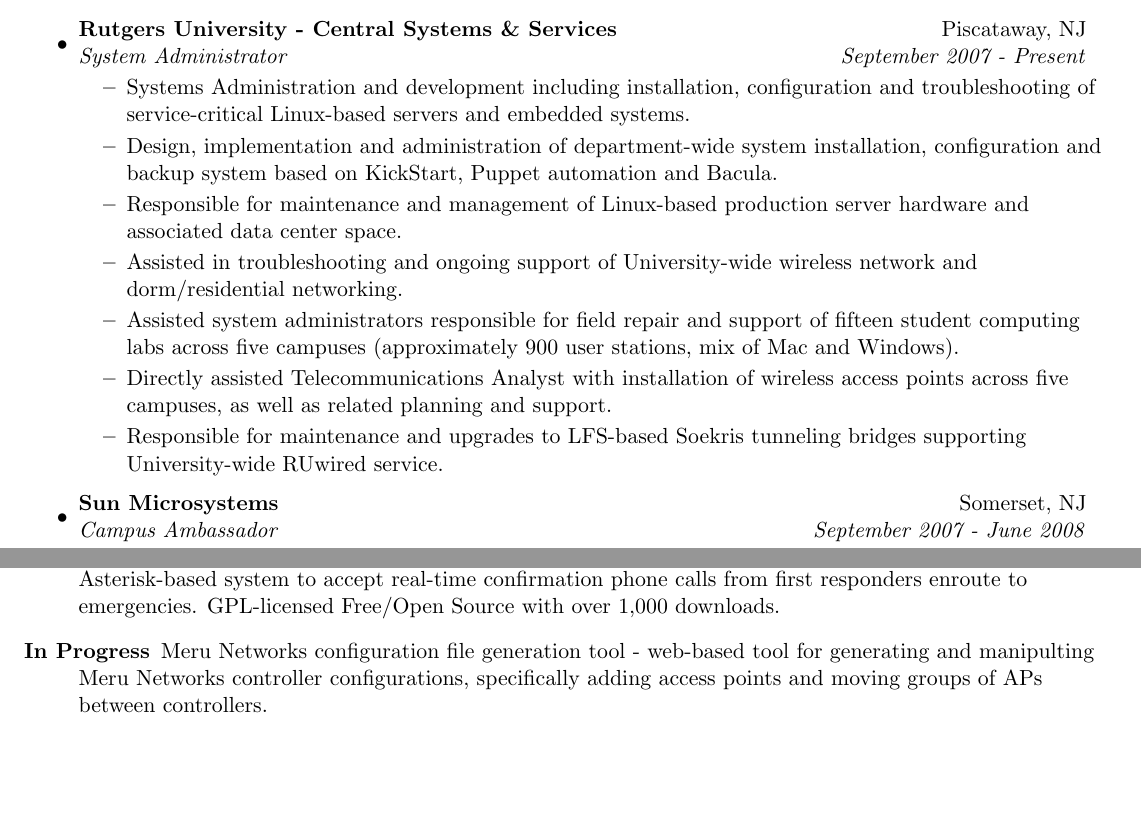
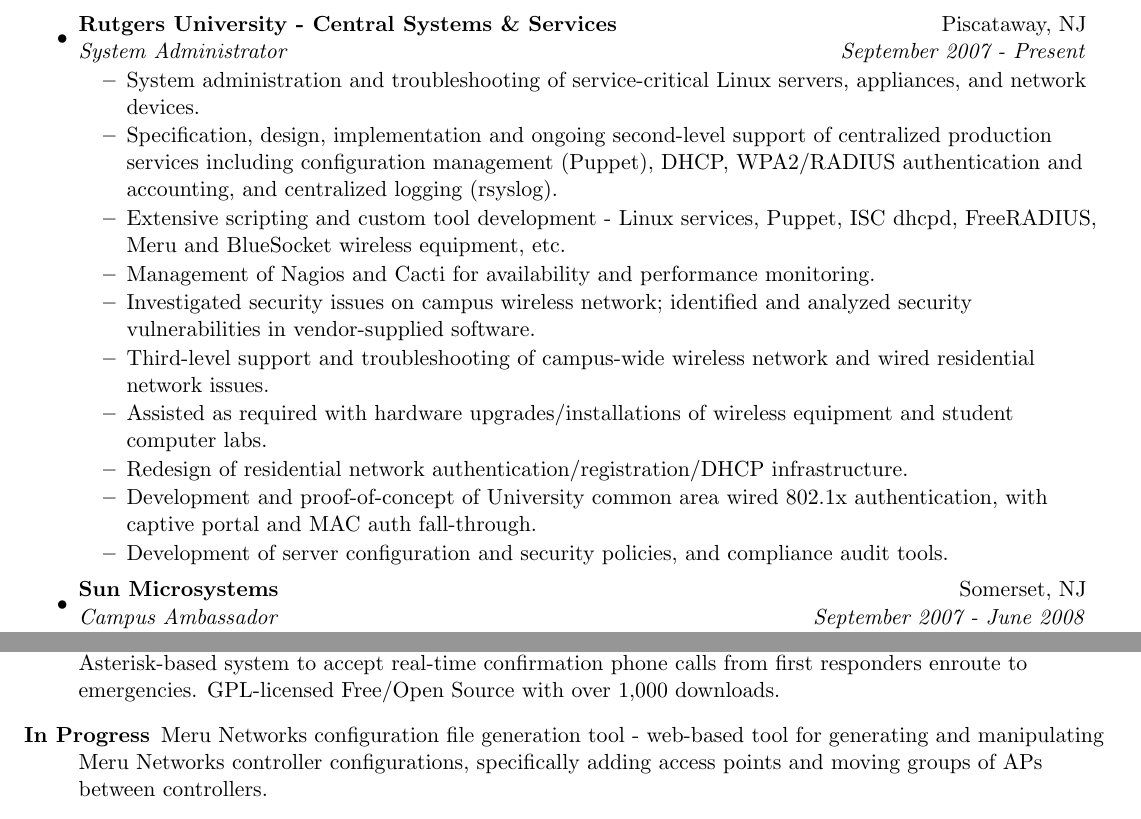
Before and after one commit to jantman/resume, a LaTeX CV (trunk/resume.tex): two parts of pages 1 and 2 of 3, joined at a grey line, cut so that both start at the same text, the shorter picture padded with empty space. Compiled offline with pdfLaTeX.

Commit message:
ready to proof and check layout

```diff
--- a/trunk/resume.tex
+++ b/trunk/resume.tex
@@ -67,27 +67,16 @@
 	\ressubheading{Rutgers University - Central Systems \&
           Services}{Piscataway, NJ}{System Administrator}{September 2007 - Present}
 	\begin{itemize}
-                \resitem{Systems Administration and development including
-                  installation, configuration and troubleshooting of
-                  service-critical Linux-based servers and embedded systems.}
-                \resitem{Design, implementation and administration of department-wide system
-                  installation, configuration and backup system based on
-                  KickStart, Puppet automation and Bacula.}
-                \resitem{Responsible for maintenance and management of
-                  Linux-based production server hardware and associated data center space.}
-                \resitem{Assisted in troubleshooting and ongoing support of
-                  University-wide wireless network and dorm/residential networking.}
-                \resitem{Assisted system administrators responsible for field
-                  repair and support of fifteen student computing
-                  labs across five campuses (approximately 900 user stations,
-                  mix of Mac and Windows).}
-                \resitem{Directly assisted Telecommunications Analyst with
-                  installation of wireless access
-                  points across five campuses, as well as related planning and
-                  support.}
-                \resitem{Responsible for maintenance and upgrades to LFS-based
-                  Soekris tunneling bridges supporting University-wide RUwired
-                  service.}
+                \resitem{System administration and troubleshooting of service-critical Linux servers, appliances, and network devices.}
+                \resitem{Specification, design, implementation and ongoing second-level support of centralized production services including configuration management (Puppet), DHCP, WPA2/RADIUS authentication and accounting, and centralized logging (rsyslog).}
+                \resitem{Extensive scripting and custom tool development - Linux services, Puppet, ISC dhcpd, FreeRADIUS, Meru and BlueSocket wireless equipment, etc.}
+                \resitem{Management of Nagios and Cacti for availability and performance monitoring.}
+                \resitem{Investigated security issues on campus wireless network; identified and analyzed security vulnerabilities in vendor-supplied software.}
+                \resitem{Third-level support and troubleshooting of campus-wide wireless network and wired residential network issues.}
+                \resitem{Assisted as required with hardware upgrades/installations of wireless equipment and student computer labs.}
+		\resitem{Redesign of residential network authentication/registration/DHCP infrastructure.}
+		\resitem{Development and proof-of-concept of University common area wired 802.1x authentication, with captive portal and MAC auth fall-through.}
+		\resitem{Development of server configuration and security policies, and compliance audit tools.}
 	\end{itemize}
 
 \item
@@ -191,7 +180,7 @@
   real-time confirmation phone calls from first responders enroute to
   emergencies. GPL-licensed Free/Open Source with over 1,000 downloads.
 \item[In Progress] Meru Networks configuration file generation tool - web-based tool
-  for generating and manipulting Meru Networks controller configurations, specifically
+  for generating and manipulating Meru Networks controller configurations, specifically
   adding access points and moving groups of APs between controllers.
 \item See also: http://www.jasonantman.com and http://blog.jasonantman.com
 
```
